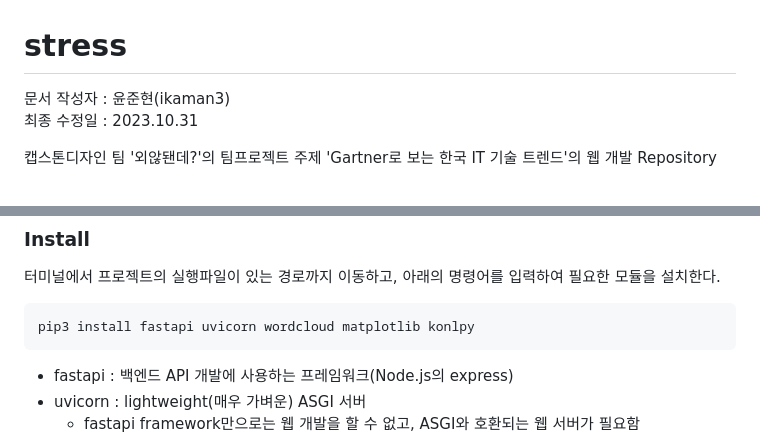
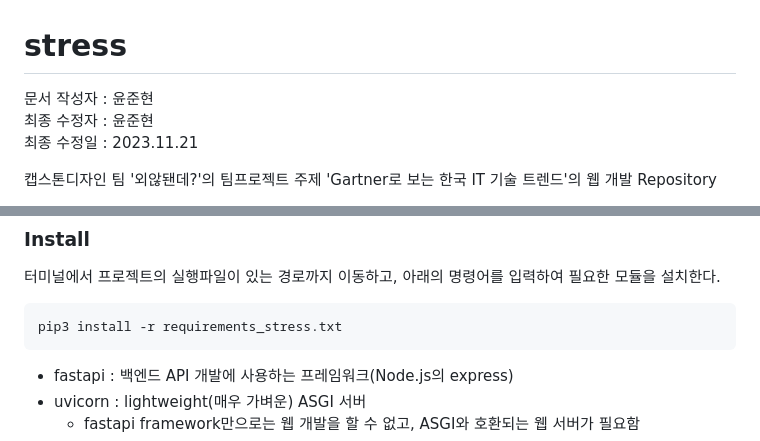
Before and after one commit to whi-isnut-it-workking/stress, a Markdown page: README.md, 2 parts joined by grey strips. GitHub-like rendering.

Commit message:
Docs : 프로젝트 의존성 설치 방법 수정

````diff
--- a/README.md
+++ b/README.md
@@ -1,6 +1,7 @@
 # stress
-문서 작성자 : 윤준현(ikaman3)
-최종 수정일 : 2023.10.31
+문서 작성자 : 윤준현
+최종 수정자 : 윤준현
+최종 수정일 : 2023.11.21
 
 캡스톤디자인 팀 '외않됀데?'의 팀프로젝트 주제 'Gartner로 보는 한국 IT 기술 트렌드'의 웹 개발 Repository
 
@@ -21,7 +22,7 @@ Required : Python 3.6+
 ### Install
 터미널에서 프로젝트의 실행파일이 있는 경로까지 이동하고, 아래의 명령어를 입력하여 필요한 모듈을 설치한다.
 ```
-pip3 install fastapi uvicorn wordcloud matplotlib konlpy
+pip3 install -r requirements_stress.txt
 ```
 - fastapi : 백엔드 API 개발에 사용하는 프레임워크(Node.js의 express)
 - uvicorn : lightweight(매우 가벼운) ASGI 서버
````
